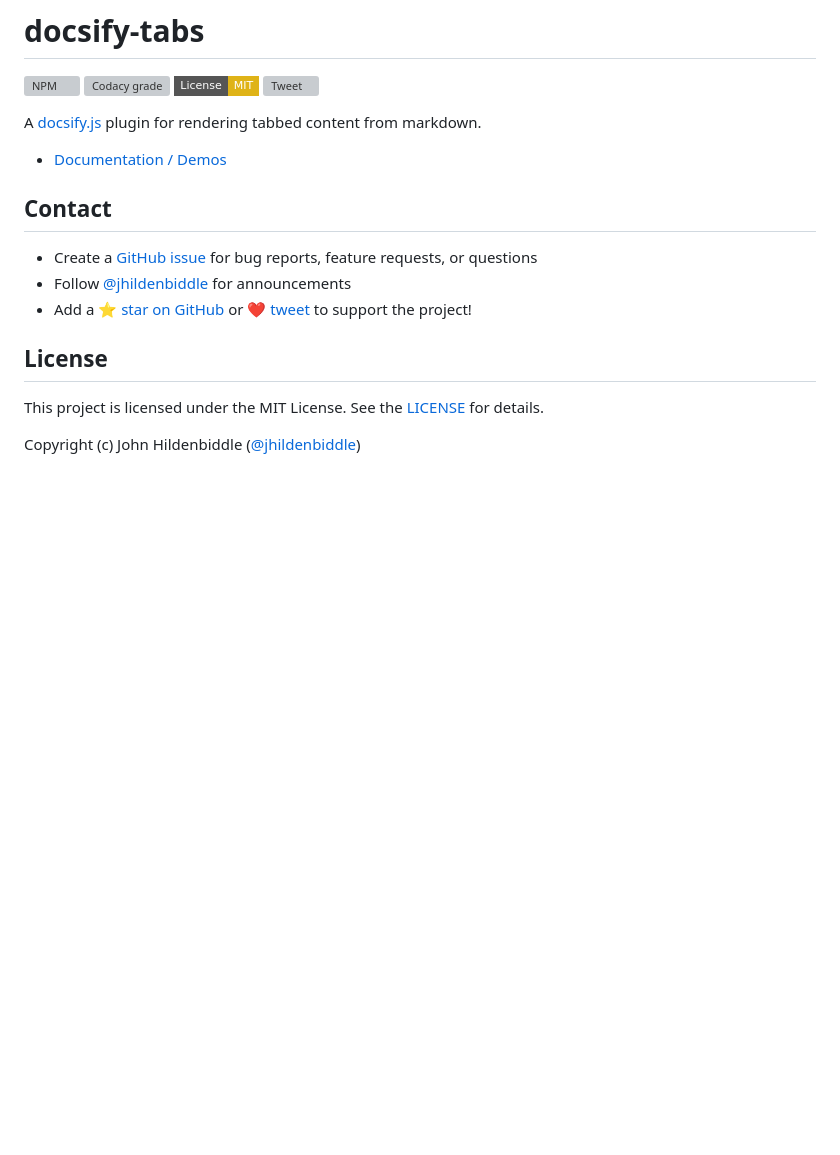
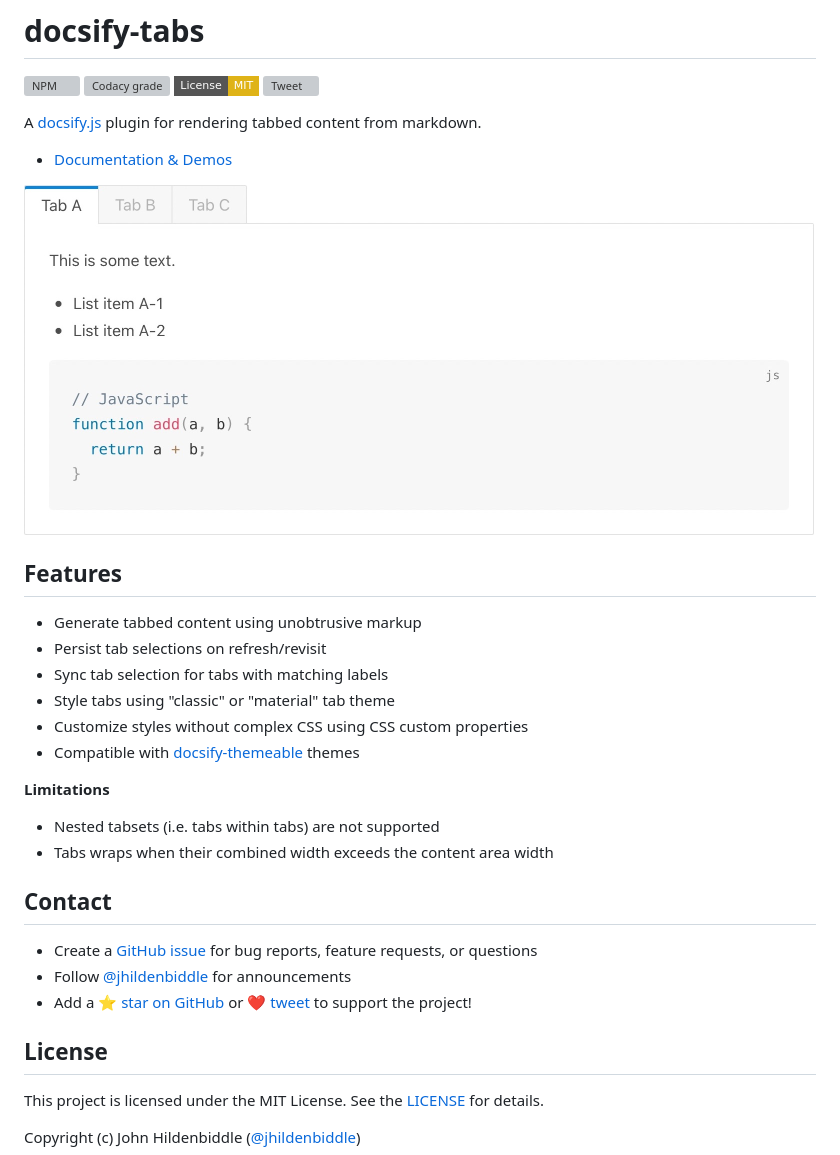
Before and after one commit to jhildenbiddle/docsify-tabs, a Markdown page: README.md, the part around the change. GitHub-like rendering; pictures changed too: screenshot.jpg (added); badges without logos; blank space fills up the shorter version; grey boxes are pictures that could not be loaded.

Commit message:
Update custom style docs & add screenshot

```diff
--- a/README.md
+++ b/README.md
@@ -7,7 +7,25 @@
 
 A [docsify.js](https://docsify.js.org) plugin for rendering tabbed content from markdown.
 
-- [Documentation / Demos](https://jhildenbiddle.github.io/docsify-tabs)
+- [Documentation & Demos](https://jhildenbiddle.github.io/docsify-tabs)
+
+<a href="https://jhildenbiddle.github.io/docsify-tabs/">
+  <img src="screenshot.jpg" width="790" alt="Screenshot">
+</a>
+
+## Features
+
+* Generate tabbed content using unobtrusive markup
+* Persist tab selections on refresh/revisit
+* Sync tab selection for tabs with matching labels
+* Style tabs using "classic" or "material" tab theme
+* Customize styles without complex CSS using CSS custom properties
+* Compatible with [docsify-themeable](https://jhildenbiddle.github.io/docsify-themeable/) themes
+
+**Limitations**
+
+* Nested tabsets (i.e. tabs within tabs) are not supported
+* Tabs wraps when their combined width exceeds the content area width
 
 ## Contact
 
```
Also changed, not shown: docs/index.md (+132 -62 lines), 1 other file.
